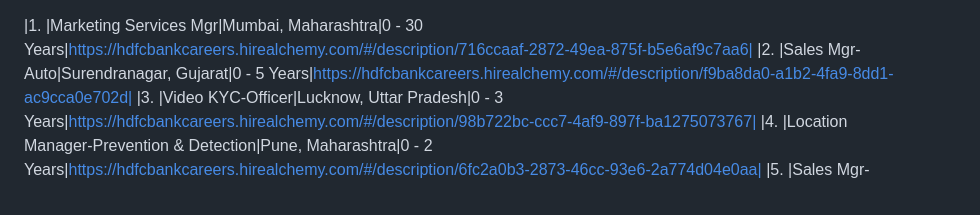
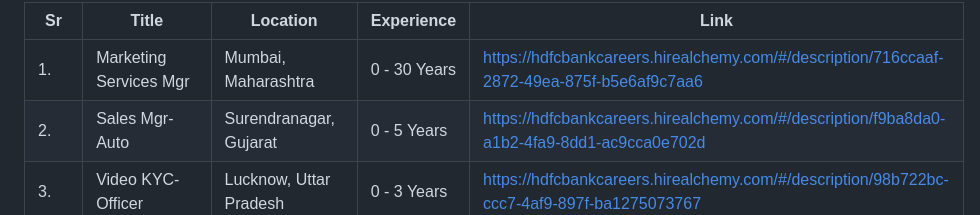
Before and after one commit to akvnew/faltu-3, a Markdown page: tmp.md, the part around the change. Rendered like a GitHub page.

```diff
--- a/tmp.md
+++ b/tmp.md
@@ -1,3 +1,5 @@
+|Sr|Title|Location|Experience|Link|
+|---|---|---|---|---|
 |1. |Marketing Services Mgr|Mumbai, Maharashtra|0 - 30 Years|https://hdfcbankcareers.hirealchemy.com/#/description/716ccaaf-2872-49ea-875f-b5e6af9c7aa6|
 |2. |Sales Mgr-Auto|Surendranagar, Gujarat|0 - 5 Years|https://hdfcbankcareers.hirealchemy.com/#/description/f9ba8da0-a1b2-4fa9-8dd1-ac9cca0e702d|
 |3. |Video KYC-Officer|Lucknow, Uttar Pradesh|0 - 3 Years|https://hdfcbankcareers.hirealchemy.com/#/description/98b722bc-ccc7-4af9-897f-ba1275073767|
```
